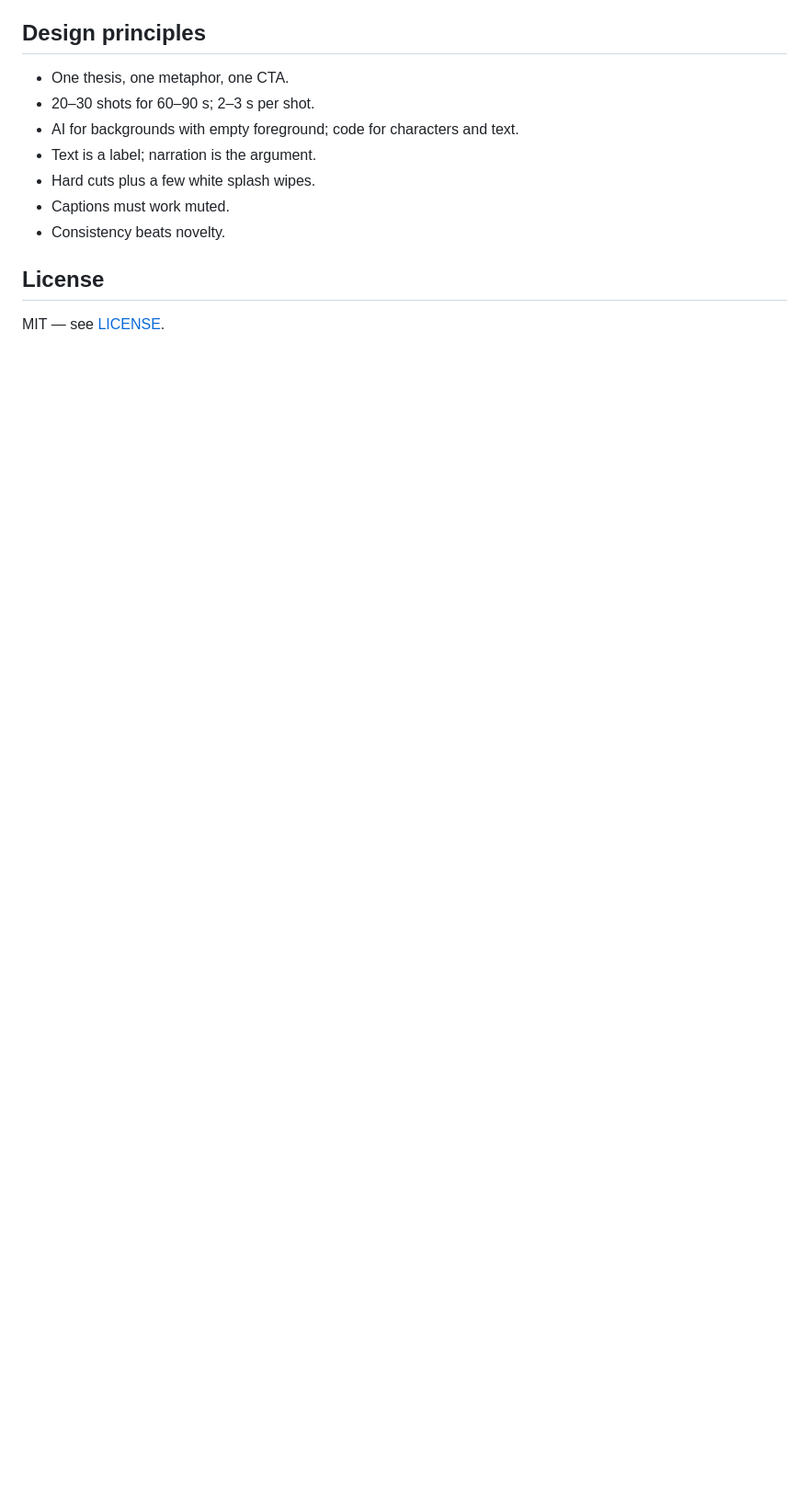
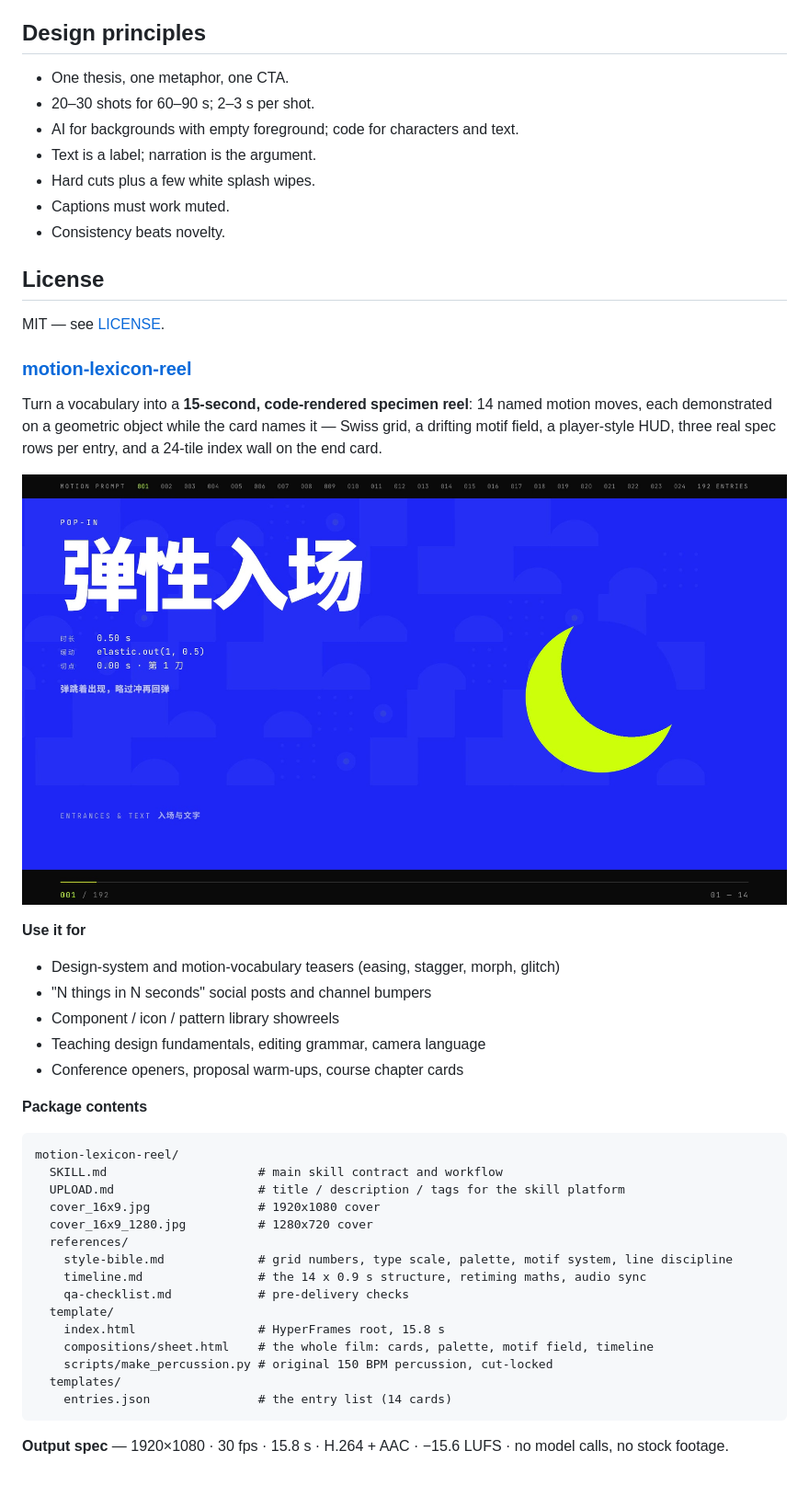
Before and after one commit to Xenaxu-noob/AI-skill, a Markdown page: README.md, the part around the change. Shown at 92% size. GitHub-like rendering; pictures changed too: motion-lexicon-reel/cover_16x9.jpg (added); blank space fills up the shorter version.

````diff
--- a/README.md
+++ b/README.md
@@ -66,3 +66,39 @@ ai-explainer-video/
 ## License
 
 MIT — see [LICENSE](LICENSE).
+
+### [motion-lexicon-reel](motion-lexicon-reel/)
+
+Turn a vocabulary into a **15-second, code-rendered specimen reel**: 14 named motion moves, each demonstrated on a geometric object while the card names it — Swiss grid, a drifting motif field, a player-style HUD, three real spec rows per entry, and a 24-tile index wall on the end card.
+
+![motion-lexicon-reel cover](motion-lexicon-reel/cover_16x9.jpg)
+
+**Use it for**
+
+- Design-system and motion-vocabulary teasers (easing, stagger, morph, glitch)
+- "N things in N seconds" social posts and channel bumpers
+- Component / icon / pattern library showreels
+- Teaching design fundamentals, editing grammar, camera language
+- Conference openers, proposal warm-ups, course chapter cards
+
+**Package contents**
+
+```text
+motion-lexicon-reel/
+  SKILL.md                     # main skill contract and workflow
+  UPLOAD.md                    # title / description / tags for the skill platform
+  cover_16x9.jpg               # 1920x1080 cover
+  cover_16x9_1280.jpg          # 1280x720 cover
+  references/
+    style-bible.md             # grid numbers, type scale, palette, motif system, line discipline
+    timeline.md                # the 14 x 0.9 s structure, retiming maths, audio sync
+    qa-checklist.md            # pre-delivery checks
+  template/
+    index.html                 # HyperFrames root, 15.8 s
+    compositions/sheet.html    # the whole film: cards, palette, motif field, timeline
+    scripts/make_percussion.py # original 150 BPM percussion, cut-locked
+  templates/
+    entries.json               # the entry list (14 cards)
+```
+
+**Output spec** — 1920×1080 · 30 fps · 15.8 s · H.264 + AAC · −15.6 LUFS · no model calls, no stock footage.
````
Also changed, not shown: motion-lexicon-reel/SKILL.md (added, +95 -0 lines), motion-lexicon-reel/UPLOAD.md (added, +62 -0 lines), motion-lexicon-reel/references/qa-checklist.md (added, +31 -0 lines), motion-lexicon-reel/references/style-bible.md (added, +79 -0 lines), motion-lexicon-reel/references/timeline.md (added, +56 -0 lines), motion-lexicon-reel/cover_16x9_1280.jpg (added), 5 other files.
